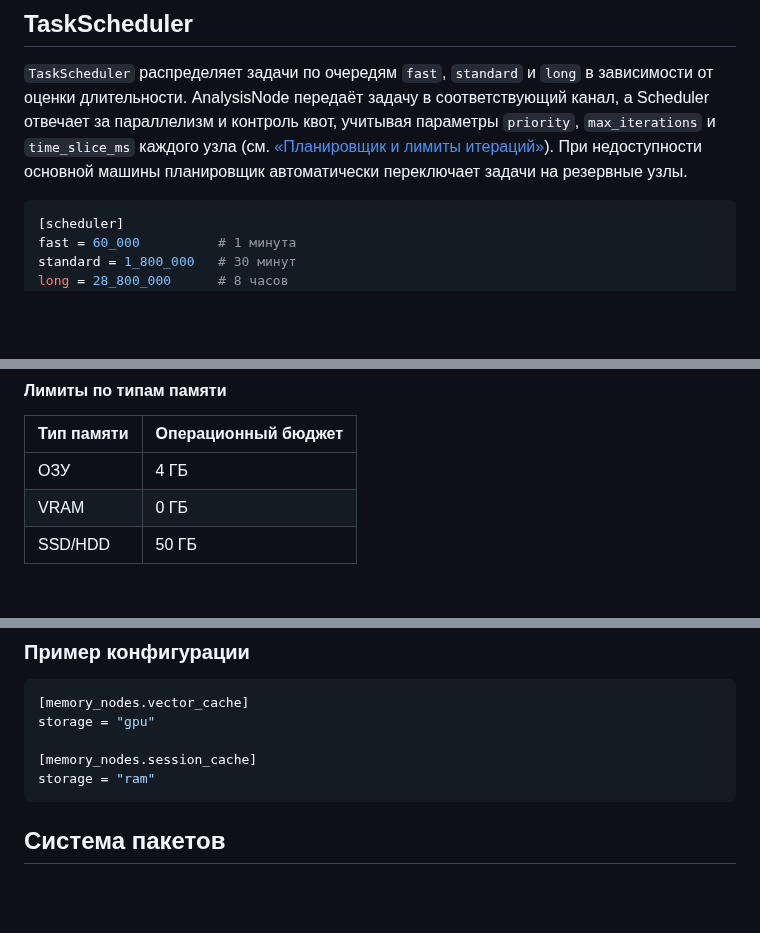
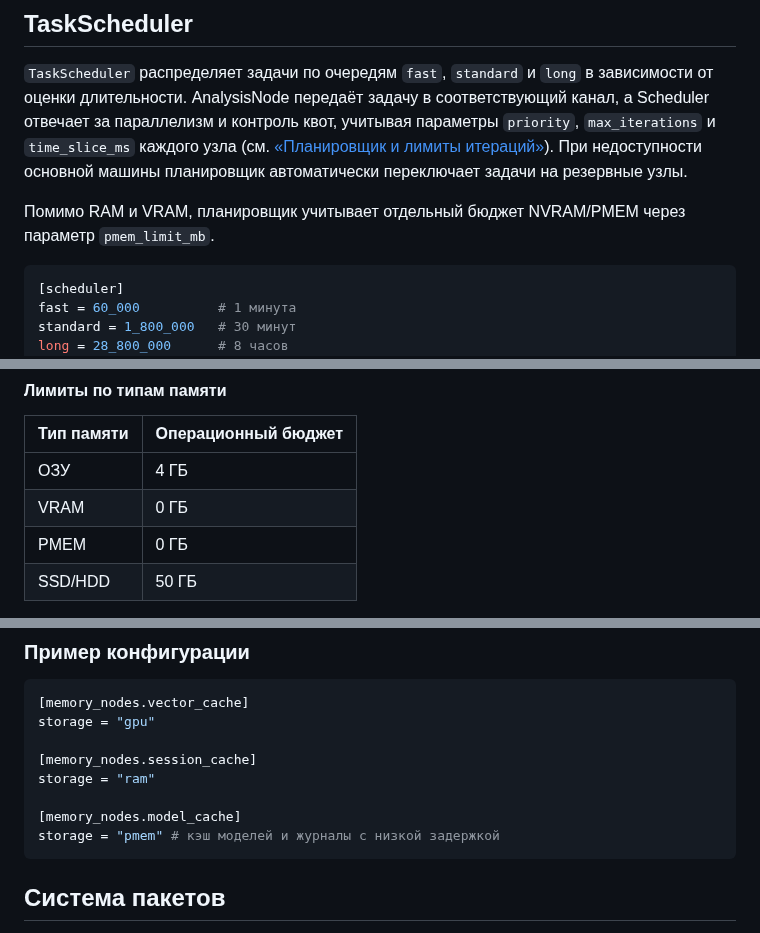
Before and after one commit to redvampir/Multicode_V3, a Markdown page: docs/neira/support-systems.md, 3 parts joined by grey strips. Drawn GitHub-style; blank space fills up the shorter version.

````diff
--- a/docs/neira/support-systems.md
+++ b/docs/neira/support-systems.md
@@ -71,6 +71,8 @@ InteractionHub возвращает объект с итоговым резул
 ## TaskScheduler
 `TaskScheduler` распределяет задачи по очередям `fast`, `standard` и `long` в зависимости от оценки длительности. AnalysisNode передаёт задачу в соответствующий канал, а Scheduler отвечает за параллелизм и контроль квот, учитывая параметры `priority`, `max_iterations` и `time_slice_ms` каждого узла (см. [«Планировщик и лимиты итераций»](README.md#планировщик-и-лимиты-итераций)). При недоступности основной машины планировщик автоматически переключает задачи на резервные узлы.
 
+Помимо RAM и VRAM, планировщик учитывает отдельный бюджет NVRAM/PMEM через параметр `pmem_limit_mb`.
+
 ```toml
 [scheduler]
 fast = 60_000          # 1 минута
@@ -111,6 +113,7 @@ net_bandwidth_mb = 125  # ~1 Гбит/с на запрос
 |------------|---------------------|
 | ОЗУ        | 4 ГБ                |
 | VRAM       | 0 ГБ                |
+| PMEM       | 0 ГБ                |
 | SSD/HDD    | 50 ГБ               |
 
 Узлы, которым необходим конкретный ускоритель (GPU, TPU, FPGA), добавляют в метаданные поле `required_accelerator`. Это позволяет `TaskScheduler` направлять задачи на подходящие устройства:
@@ -192,6 +197,9 @@ storage = "gpu"
 
 [memory_nodes.session_cache]
 storage = "ram"
+
+[memory_nodes.model_cache]
+storage = "pmem" # кэш моделей и журналы с низкой задержкой
 ```
 
 ## Система пакетов
````
Also changed, not shown: other parts of docs/neira/support-systems.md (+2 -0 lines), docs/neira/README.md (+6 -3 lines).
